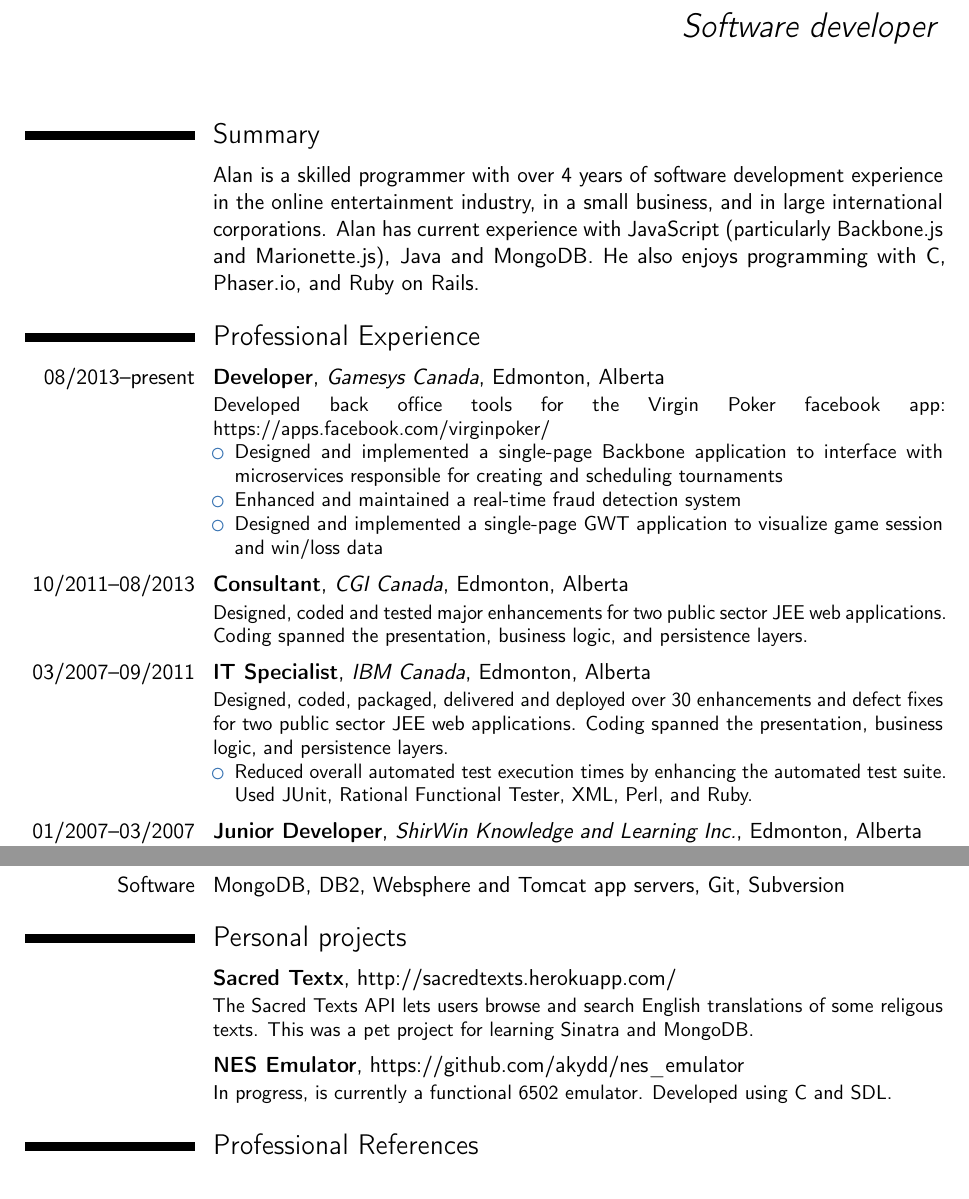
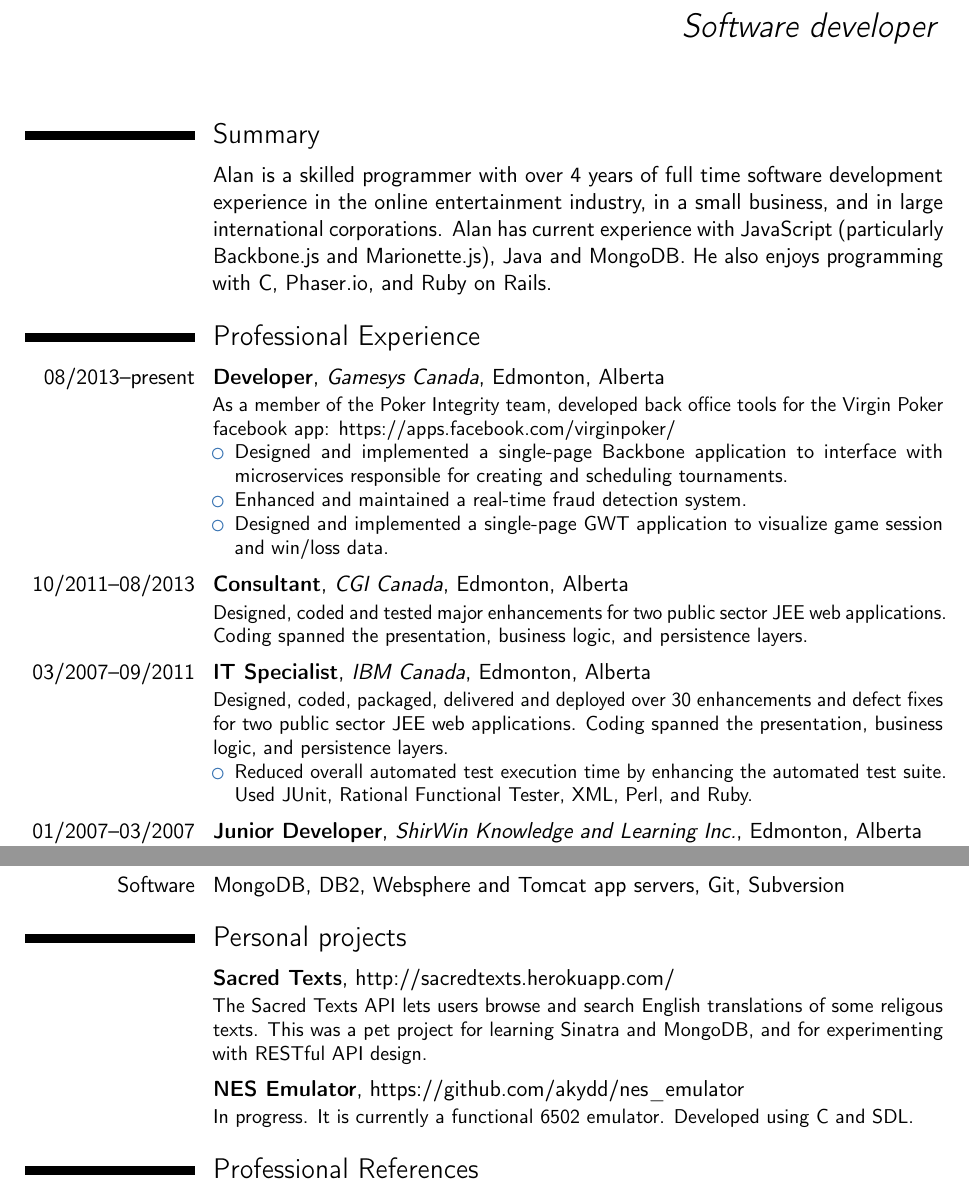
Before and after one commit to akydd/resume, a LaTeX CV (moderncv/resume.tex): two parts of pages 1 and 2 of 2, joined at a grey line, cut so that both start at the same text. Compiled offline with pdfLaTeX.

Commit message:
Small fixes

```diff
--- a/moderncv/resume.tex
+++ b/moderncv/resume.tex
@@ -53,7 +53,7 @@
 \maketitle
 
 \section{Summary}
-\cvitem{}{Alan is a skilled programmer with over 4 years of software development
+\cvitem{}{Alan is a skilled programmer with over 4 years of full time software development
 experience in the online entertainment industry, in a small business, and in large
 international corporations.  Alan has
 current experience with JavaScript (particularly Backbone.js and
@@ -63,12 +63,12 @@
 \section{Professional Experience}
 %\subsection{Vocational}
 \cventry{08/2013--present}{Developer}{Gamesys Canada}{Edmonton}{Alberta}
-{Developed back office tools for the Virgin Poker facebook app: https://apps.facebook.com/virginpoker/
+{As a member of the Poker Integrity team, developed back office tools for the Virgin Poker facebook app: https://apps.facebook.com/virginpoker/
 {\begin{itemize}
 \item Designed and implemented a single-page Backbone application to interface with microservices responsible for
-creating and scheduling tournaments
-\item Enhanced and maintained a real-time fraud detection system
-\item Designed and implemented a single-page GWT application to visualize game session and win/loss data
+creating and scheduling tournaments.
+\item Enhanced and maintained a real-time fraud detection system.
+\item Designed and implemented a single-page GWT application to visualize game session and win/loss data.
 \end{itemize}}}
 \smallskip
 
@@ -84,7 +84,7 @@
 Coding spanned the presentation, business logic, and persistence layers.
 {\begin{itemize}
 \item
-Reduced overall automated test execution times by enhancing the automated test suite.
+Reduced overall automated test execution time by enhancing the automated test suite.
 Used JUnit, Rational Functional Tester, XML, Perl, and Ruby.
 \end{itemize}}}
 \smallskip
@@ -115,13 +115,14 @@
 \cvitem{Software}{MongoDB, DB2, Websphere and Tomcat app servers, Git, Subversion}
 
 \section{Personal projects}
-\cventry{}{Sacred Textx}{}{http://sacredtexts.herokuapp.com/}{}
+\cventry{}{Sacred Texts}{}{http://sacredtexts.herokuapp.com/}{}
 {The Sacred Texts API lets users browse and search English translations of some religous texts.
-This was a pet project for learning Sinatra and MongoDB.}
+This was a pet project for learning Sinatra and MongoDB, and for experimenting with
+RESTful API design.}
 \smallskip
 
 \cventry{}{NES Emulator}{}{https://github.com/akydd/nes\_emulator}{}
-{In progress, is currently a functional 6502 emulator.  Developed using C and SDL.}
+{In progress. It is currently a functional 6502 emulator.  Developed using C and SDL.}
 
 
 \section{Professional References}
```
